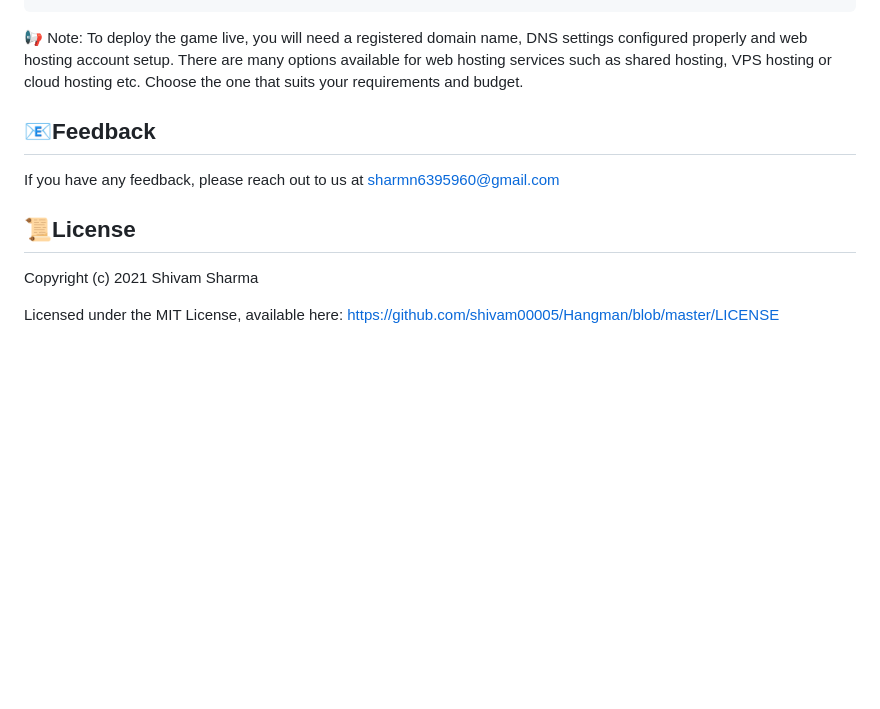
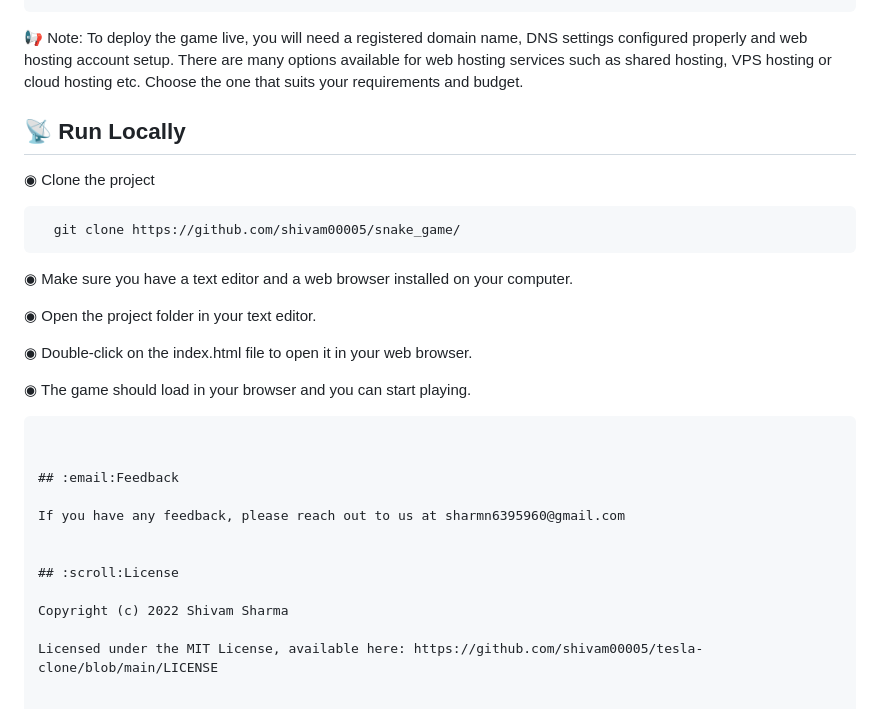
Before and after one commit to shivam00005/Hangman, a Markdown page: README.md, the part around one of its changes. Rendered like a GitHub page; blank space fills up the shorter version.

````diff
--- a/README.md
+++ b/README.md
@@ -70,6 +57,26 @@ To deploy this project run
 ```
 📢 Note: To deploy the game live, you will need a registered domain name, DNS settings configured properly and web hosting account setup. There are many options available for web hosting services such as shared hosting, VPS hosting or cloud hosting etc. Choose the one that suits your requirements and budget.
 
+
+## :satellite: Run Locally
+
+◉ Clone the project
+
+```bash
+  git clone https://github.com/shivam00005/snake_game/
+```
+
+◉ Make sure you have a text editor and a web browser installed on your computer.
+
+◉ Open the project folder in your text editor.
+
+◉ Double-click on the index.html file to open it in your web browser.
+
+◉ The game should load in your browser and you can start playing.
+
+```
+
+
 ## :email:Feedback
 
 If you have any feedback, please reach out to us at sharmn6395960@gmail.com
@@ -77,6 +84,6 @@ If you have any feedback, please reach out to us at sharmn6395960@gmail.com
 
 ## :scroll:License
 
-Copyright (c) 2021 Shivam Sharma
+Copyright (c) 2022 Shivam Sharma
 
-Licensed under the MIT License, available here: https://github.com/shivam00005/Hangman/blob/master/LICENSE
+Licensed under the MIT License, available here: https://github.com/shivam00005/tesla-clone/blob/main/LICENSE
````
Also changed, not shown: other parts of README.md (+24 -37 lines).
